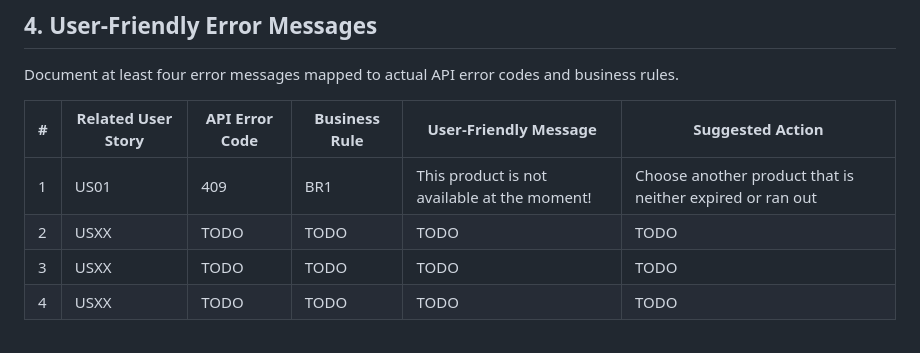
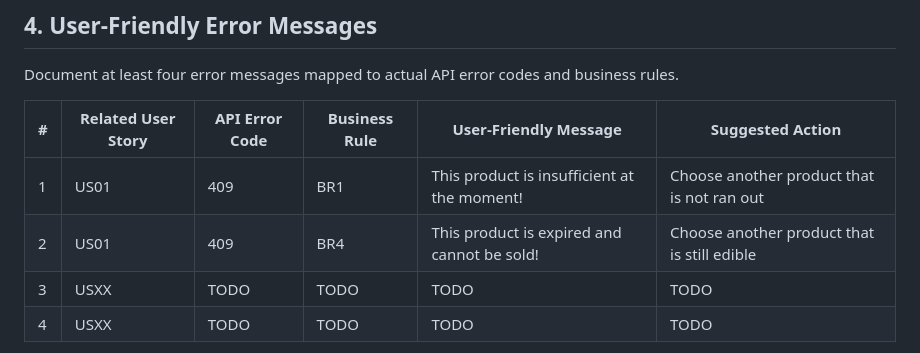
Before and after one commit to SE-FDA-NEU-AI66B/software-AI66B-G2-B4-small-shop, a Markdown page: docs/ui.md, the part around the change. Drawn GitHub-style.

```diff
--- a/docs/ui.md
+++ b/docs/ui.md
@@ -82,8 +82,8 @@ Document at least four error messages mapped to actual API error codes and busin
 
 | # | Related User Story | API Error Code | Business Rule | User-Friendly Message | Suggested Action |
 |---|---|---|---|---|---|
-| 1 | US01 | 409 | BR1 | This product is not available at the moment! | Choose another product that is neither expired or ran out |
-| 2 | USXX | TODO | TODO | TODO | TODO |
+| 1 | US01 | 409 | BR1 | This product is insufficient at the moment! | Choose another product that is not ran out |
+| 2 | US01 | 409 | BR4 | This product is expired and cannot be sold! | Choose another product that is still edible |
 | 3 | USXX | TODO | TODO | TODO | TODO |
 | 4 | USXX | TODO | TODO | TODO | TODO |
 
```
Also changed, not shown: docs/daily.md (+3 -0 lines).
